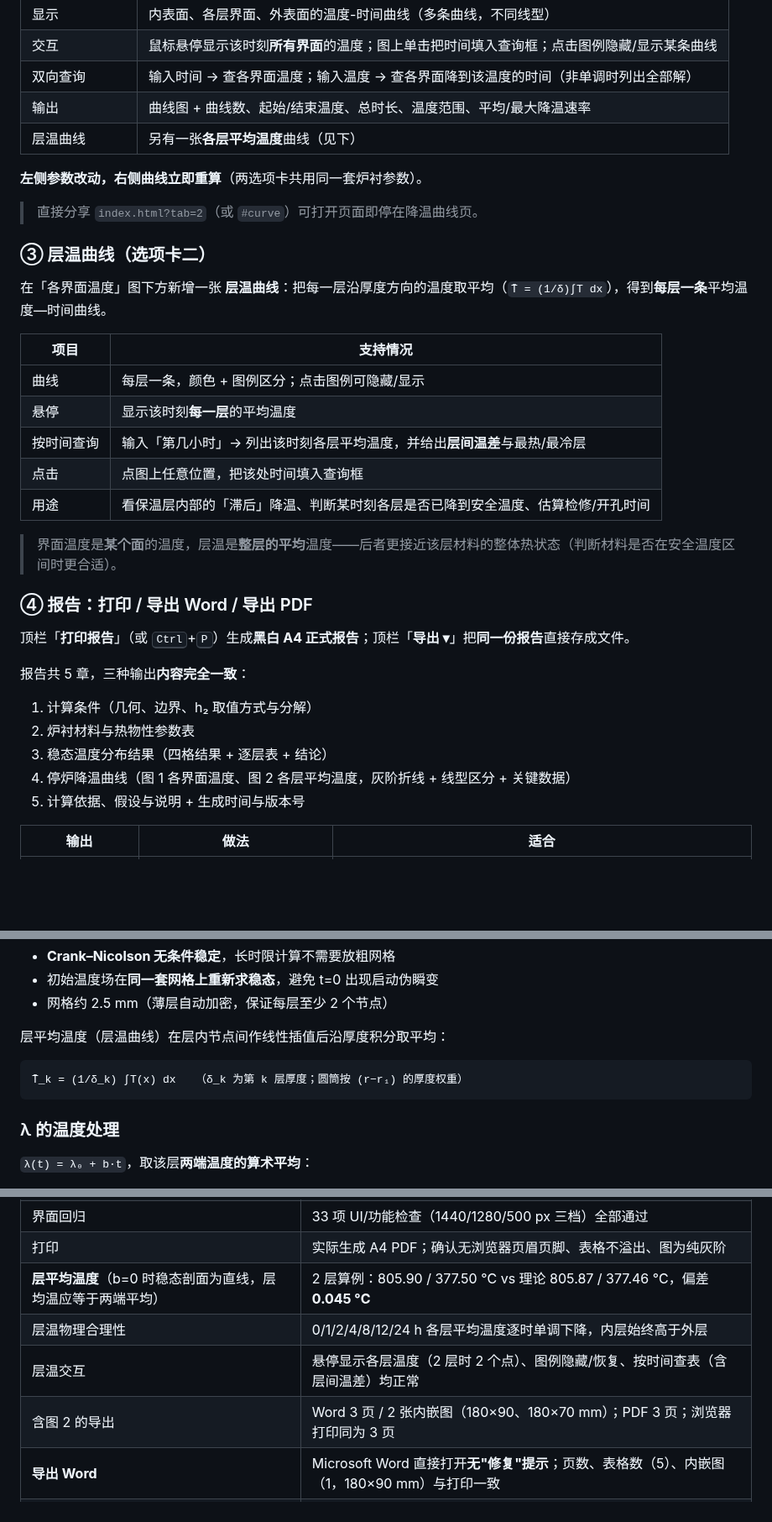
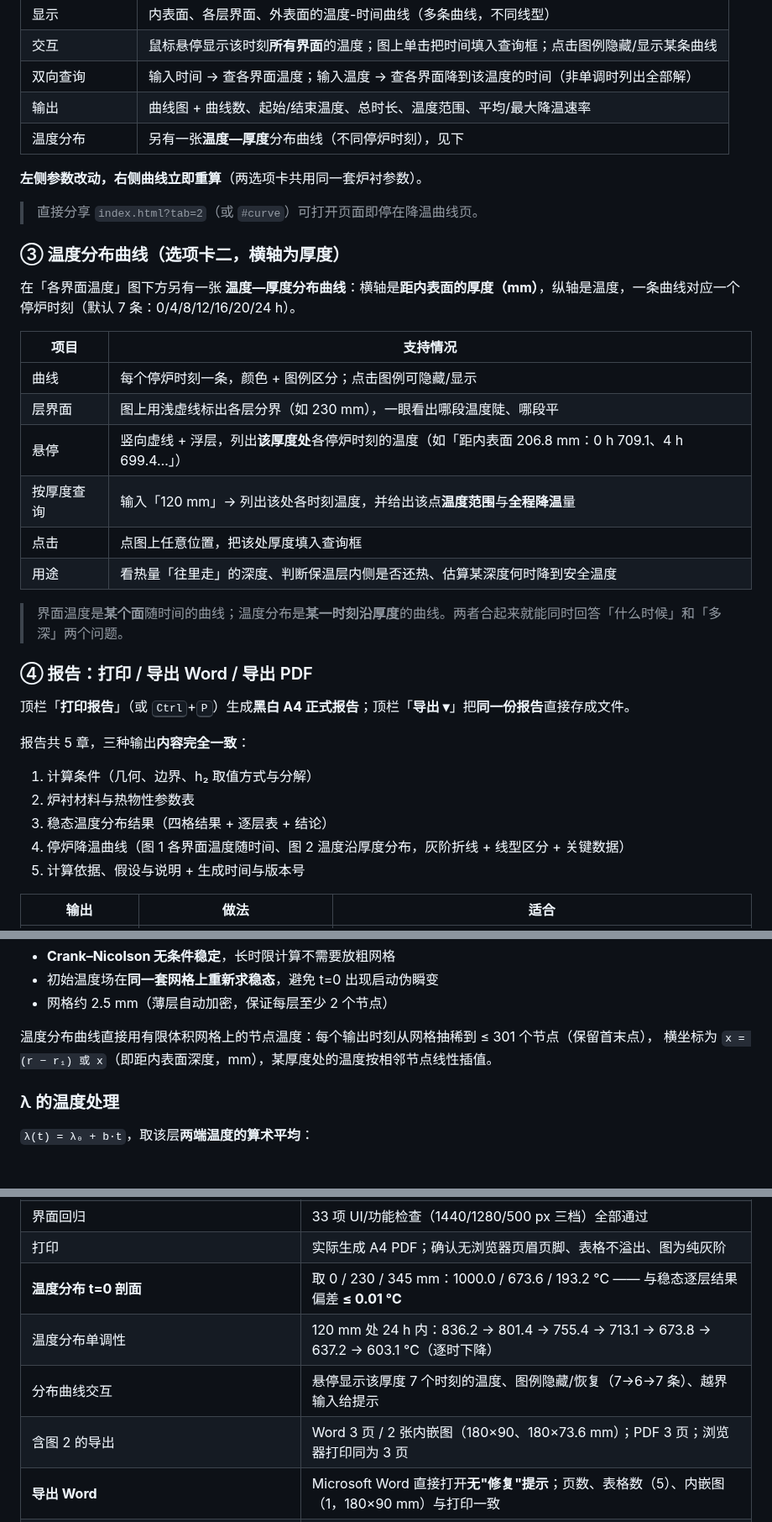
Before and after one commit to yangxiaoran2014/-HTML, a Markdown page: README.md, 3 parts joined by grey strips. Shown at 84% size. GitHub-like rendering; blank space fills up the shorter version.

````diff
--- a/README.md
+++ b/README.md
@@ -67,25 +67,26 @@ h₂ = 1.42·(ΔT/H)^0.25  +  ε·σ·(Ts⁴ − T∞⁴)/(Ts − T∞)      σ
 | 交互 | 鼠标悬停显示该时刻**所有界面**的温度；图上单击把时间填入查询框；点击图例隐藏/显示某条曲线 |
 | 双向查询 | 输入时间 → 查各界面温度；输入温度 → 查各界面降到该温度的时间（非单调时列出全部解） |
 | 输出 | 曲线图 + 曲线数、起始/结束温度、总时长、温度范围、平均/最大降温速率 |
-| 层温曲线 | 另有一张**各层平均温度**曲线（见下） |
+| 温度分布 | 另有一张**温度—厚度**分布曲线（不同停炉时刻），见下 |
 
 **左侧参数改动，右侧曲线立即重算**（两选项卡共用同一套炉衬参数）。
 
 > 直接分享 `index.html?tab=2`（或 `#curve`）可打开页面即停在降温曲线页。
 
-### ③ 层温曲线（选项卡二）
+### ③ 温度分布曲线（选项卡二，横轴为厚度）
 
-在「各界面温度」图下方新增一张 **层温曲线**：把每一层沿厚度方向的温度取平均（`T̄ = (1/δ)∫T dx`），得到**每层一条**平均温度—时间曲线。
+在「各界面温度」图下方另有一张 **温度—厚度分布曲线**：横轴是**距内表面的厚度（mm）**，纵轴是温度，一条曲线对应一个停炉时刻（默认 7 条：0/4/8/12/16/20/24 h）。
 
 | 项目 | 支持情况 |
 |---|---|
-| 曲线 | 每层一条，颜色 + 图例区分；点击图例可隐藏/显示 |
-| 悬停 | 显示该时刻**每一层**的平均温度 |
-| 按时间查询 | 输入「第几小时」→ 列出该时刻各层平均温度，并给出**层间温差**与最热/最冷层 |
-| 点击 | 点图上任意位置，把该处时间填入查询框 |
-| 用途 | 看保温层内部的「滞后」降温、判断某时刻各层是否已降到安全温度、估算检修/开孔时间 |
+| 曲线 | 每个停炉时刻一条，颜色 + 图例区分；点击图例可隐藏/显示 |
+| 层界面 | 图上用浅虚线标出各层分界（如 230 mm），一眼看出哪段温度陡、哪段平 |
+| 悬停 | 竖向虚线 + 浮层，列出**该厚度处**各停炉时刻的温度（如「距内表面 206.8 mm：0 h 709.1、4 h 699.4…」） |
+| 按厚度查询 | 输入「120 mm」→ 列出该处各时刻温度，并给出该点**温度范围**与**全程降温**量 |
+| 点击 | 点图上任意位置，把该处厚度填入查询框 |
+| 用途 | 看热量「往里走」的深度、判断保温层内侧是否还热、估算某深度何时降到安全温度 |
 
-> 界面温度是**某个面**的温度，层温是**整层的平均**温度——后者更接近该层材料的整体热状态（判断材料是否在安全温度区间时更合适）。
+> 界面温度是**某个面**随时间的曲线；温度分布是**某一时刻沿厚度**的曲线。两者合起来就能同时回答「什么时候」和「多深」两个问题。
 
 ### ④ 报告：打印 / 导出 Word / 导出 PDF
 
@@ -96,7 +97,7 @@ h₂ = 1.42·(ΔT/H)^0.25  +  ε·σ·(Ts⁴ − T∞⁴)/(Ts − T∞)      σ
 1. 计算条件（几何、边界、h₂ 取值方式与分解）
 2. 炉衬材料与热物性参数表
 3. 稳态温度分布结果（四格结果 + 逐层表 + 结论）
-4. 停炉降温曲线（图 1 各界面温度、图 2 各层平均温度，灰阶折线 + 线型区分 + 关键数据）
+4. 停炉降温曲线（图 1 各界面温度随时间、图 2 温度沿厚度分布，灰阶折线 + 线型区分 + 关键数据）
 5. 计算依据、假设与说明 + 生成时间与版本号
 
 | 输出 | 做法 | 适合 |
@@ -150,11 +151,8 @@ h₂ = 1.42·(ΔT/H)^0.25  +  ε·σ·(Ts⁴ − T∞⁴)/(Ts − T∞)      σ
 - 初始温度场在**同一套网格上重新求稳态**，避免 t=0 出现启动伪瞬变
 - 网格约 2.5 mm（薄层自动加密，保证每层至少 2 个节点）
 
-层平均温度（层温曲线）在层内节点间作线性插值后沿厚度积分取平均：
-
-```
-T̄_k = (1/δ_k) ∫T(x) dx   （δ_k 为第 k 层厚度；圆筒按 (r−r₁) 的厚度权重）
-```
+温度分布曲线直接用有限体积网格上的节点温度：每个输出时刻从网格抽稀到 ≤ 301 个节点（保留首末点），
+横坐标为 `x = (r − r₁) 或 x`（即距内表面深度，mm），某厚度处的温度按相邻节点线性插值。
 
 ### λ 的温度处理
 
@@ -247,10 +245,10 @@ window.__APP_UPDATE__ = {
 | 极端参数鲁棒性（大 b、h₂ 极大/极小、等温、负温、薄层、超厚） | 全部正常，无 JS 异常 |
 | 界面回归 | 33 项 UI/功能检查（1440/1280/500 px 三档）全部通过 |
 | 打印 | 实际生成 A4 PDF；确认无浏览器页眉页脚、表格不溢出、图为纯灰阶 |
-| **层平均温度**（b=0 时稳态剖面为直线，层均温应等于两端平均） | 2 层算例：805.90 / 377.50 °C vs 理论 805.87 / 377.46 °C，偏差 **0.045 °C** |
-| 层温物理合理性 | 0/1/2/4/8/12/24 h 各层平均温度逐时单调下降，内层始终高于外层 |
-| 层温交互 | 悬停显示各层温度（2 层时 2 个点）、图例隐藏/恢复、按时间查表（含层间温差）均正常 |
-| 含图 2 的导出 | Word 3 页 / 2 张内嵌图（180×90、180×70 mm）；PDF 3 页；浏览器打印同为 3 页 |
+| **温度分布 t=0 剖面** | 取 0 / 230 / 345 mm：1000.0 / 673.6 / 193.2 °C —— 与稳态逐层结果偏差 **≤ 0.01 °C** |
+| 温度分布单调性 | 120 mm 处 24 h 内：836.2 → 801.4 → 755.4 → 713.1 → 673.8 → 637.2 → 603.1 °C（逐时下降） |
+| 分布曲线交互 | 悬停显示该厚度 7 个时刻的温度、图例隐藏/恢复（7→6→7 条）、越界输入给提示 |
+| 含图 2 的导出 | Word 3 页 / 2 张内嵌图（180×90、180×73.6 mm）；PDF 3 页；浏览器打印同为 3 页 |
 | **导出 Word** | Microsoft Word 直接打开**无"修复"提示**；页数、表格数（5）、内嵌图（1，180×90 mm）与打印一致 |
 | **导出 PDF** | 生成 A4 两页图片型 PDF（300 dpi，2126×3201/页）；逐页像素测量确认表格右边界落在 195 mm 版心内、无裁切 |
 | **打印 vs 导出一致性** | 抽取文本逐字比对：**97.4% 完全一致**，差异仅为生成时间戳和"PDF 中曲线文字为位图" |
````
Also changed, not shown: other parts of README.md (+6 -5 lines), screenshot-curve.png, screenshot.png, 2 other files.
